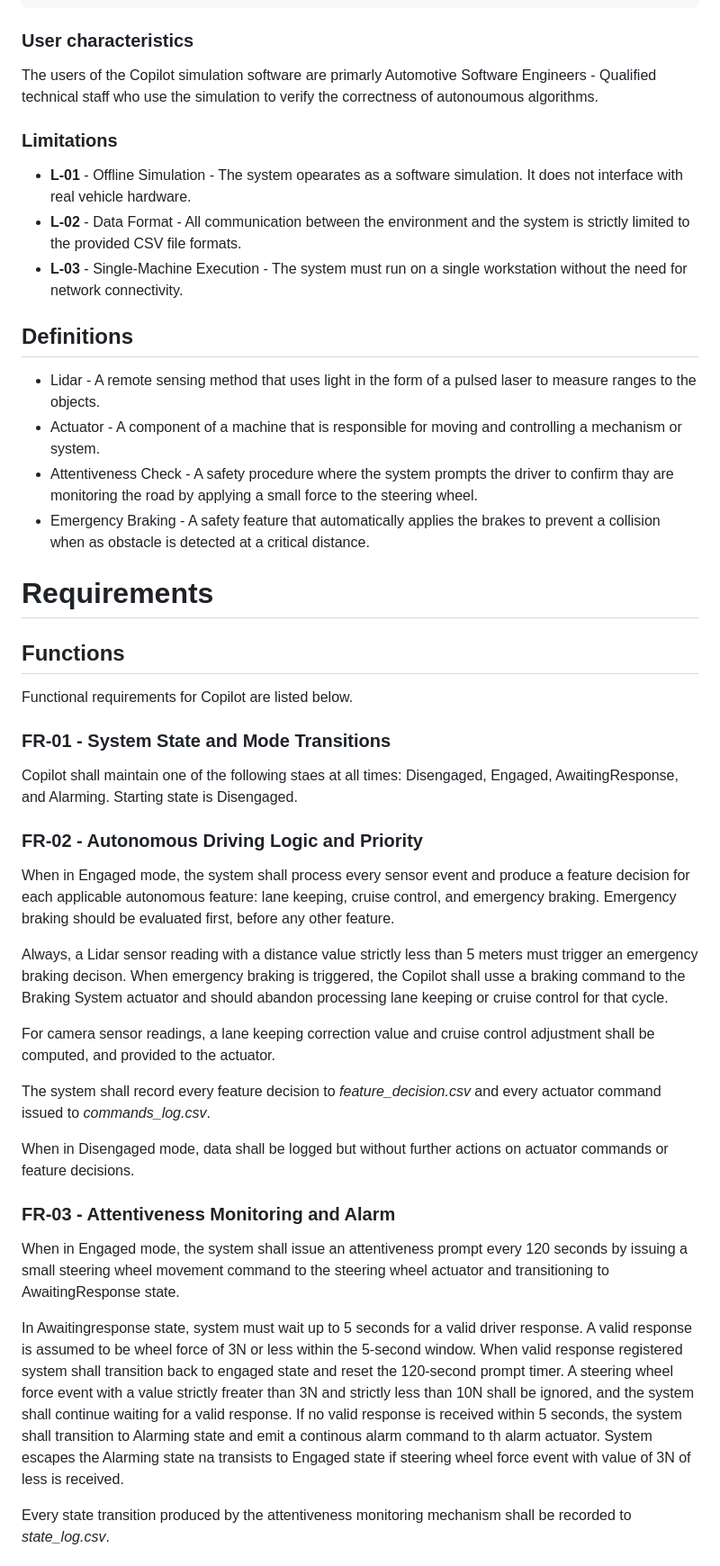
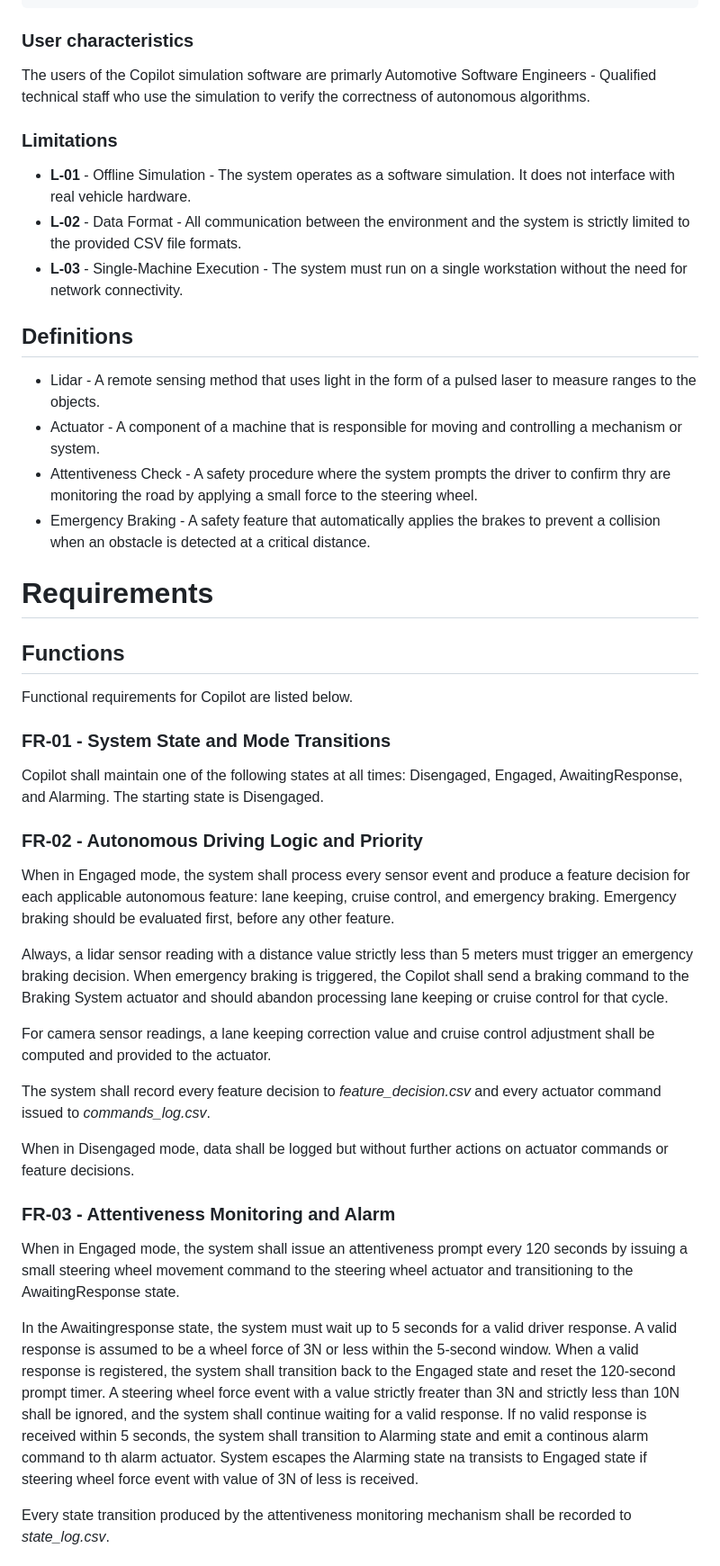
Before and after one commit to wojciechbukala/SoftwareRequirements, a Markdown page: Problem1/REQ3.md, the part around one of its changes. Shown at 90% size. Rendered like a GitHub page.

```diff
--- a/Problem1/REQ3.md
+++ b/Problem1/REQ3.md
@@ -106,18 +106,18 @@ Product overview can be described using a domain class diagram as a conceptual m
     Disengaged --> [*] : car turned off`
 
 ### User characteristics
-The users of the Copilot simulation software are primarly Automotive Software Engineers - Qualified technical staff who use the simulation to verify the correctness of autonoumous algorithms.
+The users of the Copilot simulation software are primarly Automotive Software Engineers - Qualified technical staff who use the simulation to verify the correctness of autonomous algorithms.
 
 ### Limitations
-- **L-01** - Offline Simulation - The system opearates as a software simulation. It does not interface with real vehicle hardware.
+- **L-01** - Offline Simulation - The system operates as a software simulation. It does not interface with real vehicle hardware.
 - **L-02** - Data Format - All communication between the environment and the system is strictly limited to the provided CSV file formats.
 - **L-03** - Single-Machine Execution - The system must run on a single workstation without the need for network connectivity.
 
 ## Definitions
 - Lidar - A remote sensing method that uses light in the form of a pulsed laser to measure ranges to the objects.
-- Actuator - A component of a machine that is responsible for moving and controlling a mechanism  or system.
-- Attentiveness Check - A safety procedure where the system prompts the driver to confirm thay are monitoring the road by applying a small force to the steering wheel.
-- Emergency Braking - A safety feature that automatically applies the brakes to prevent a collision when as obstacle is detected at a critical distance.
+- Actuator - A component of a machine that is responsible for moving and controlling a mechanism or system.
+- Attentiveness Check - A safety procedure where the system prompts the driver to confirm thry are monitoring the road by applying a small force to the steering wheel.
+- Emergency Braking - A safety feature that automatically applies the brakes to prevent a collision when an obstacle is detected at a critical distance.
 
 # Requirements
 
@@ -125,23 +125,23 @@ The users of the Copilot simulation software are primarly Automotive Software En
 Functional requirements for Copilot are listed below.
 
 ### FR-01 - System State and Mode Transitions
-Copilot shall maintain one of the following staes at all times: Disengaged, Engaged, AwaitingResponse, and Alarming. Starting state is Disengaged.
+Copilot shall maintain one of the following states at all times: Disengaged, Engaged, AwaitingResponse, and Alarming. The starting state is Disengaged.
 
 ### FR-02 - Autonomous Driving Logic and Priority
 When in Engaged mode, the system shall process every sensor event and produce a feature decision for each applicable autonomous feature: lane keeping, cruise control, and emergency braking. Emergency braking should be evaluated first, before any other feature.
 
-Always, a Lidar sensor reading with a distance value strictly less than 5 meters must trigger an emergency braking decison. When emergency braking is triggered, the Copilot shall usse a braking command to the Braking System actuator and should abandon processing lane keeping or cruise control for that cycle.
+Always, a lidar sensor reading with a distance value strictly less than 5 meters must trigger an emergency braking decision. When emergency braking is triggered, the Copilot shall send a braking command to the Braking System actuator and should abandon processing lane keeping or cruise control for that cycle.
 
-For camera sensor readings, a lane keeping correction value and cruise control adjustment shall be computed, and provided to the actuator.
+For camera sensor readings, a lane keeping correction value and cruise control adjustment shall be computed and provided to the actuator.
 
 The system shall record every feature decision to *feature_decision.csv* and every actuator command issued to *commands_log.csv*.
 
 When in Disengaged mode, data shall be logged but without further actions on actuator commands or feature decisions.
 
 ### FR-03 - Attentiveness Monitoring and Alarm
-When in Engaged mode, the system shall issue an attentiveness prompt every 120 seconds by issuing a small steering wheel movement command to the steering wheel actuator and transitioning to AwaitingResponse state.
+When in Engaged mode, the system shall issue an attentiveness prompt every 120 seconds by issuing a small steering wheel movement command to the steering wheel actuator and transitioning to the AwaitingResponse state.
 
-In Awaitingresponse state, system must wait up to 5 seconds for a valid driver response. A valid response is assumed to be wheel force of 3N or less within the 5-second window. When valid response registered system shall transition back to engaged state and reset the 120-second prompt timer. A steering wheel force event with a value strictly freater than 3N and strictly less than 10N shall be ignored, and the system shall continue waiting for a valid response. If no valid response is received within 5 seconds, the system shall transition to Alarming state and emit a continous alarm command to th alarm actuator. System escapes the Alarming state na transists to Engaged state if steering wheel force event with value of 3N of less is received.
+In the Awaitingresponse state, the system must wait up to 5 seconds for a valid driver response. A valid response is assumed to be a wheel force of 3N or less within the 5-second window. When a valid response is registered, the system shall transition back to the Engaged state and reset the 120-second prompt timer. A steering wheel force event with a value strictly freater than 3N and strictly less than 10N shall be ignored, and the system shall continue waiting for a valid response. If no valid response is received within 5 seconds, the system shall transition to Alarming state and emit a continous alarm command to th alarm actuator. System escapes the Alarming state na transists to Engaged state if steering wheel force event with value of 3N of less is received.
 
 Every state transition produced by the attentiveness monitoring mechanism shall be recorded to *state_log.csv*.
 
```
Also changed, not shown: other parts of Problem1/REQ3.md (+24 -10 lines).
